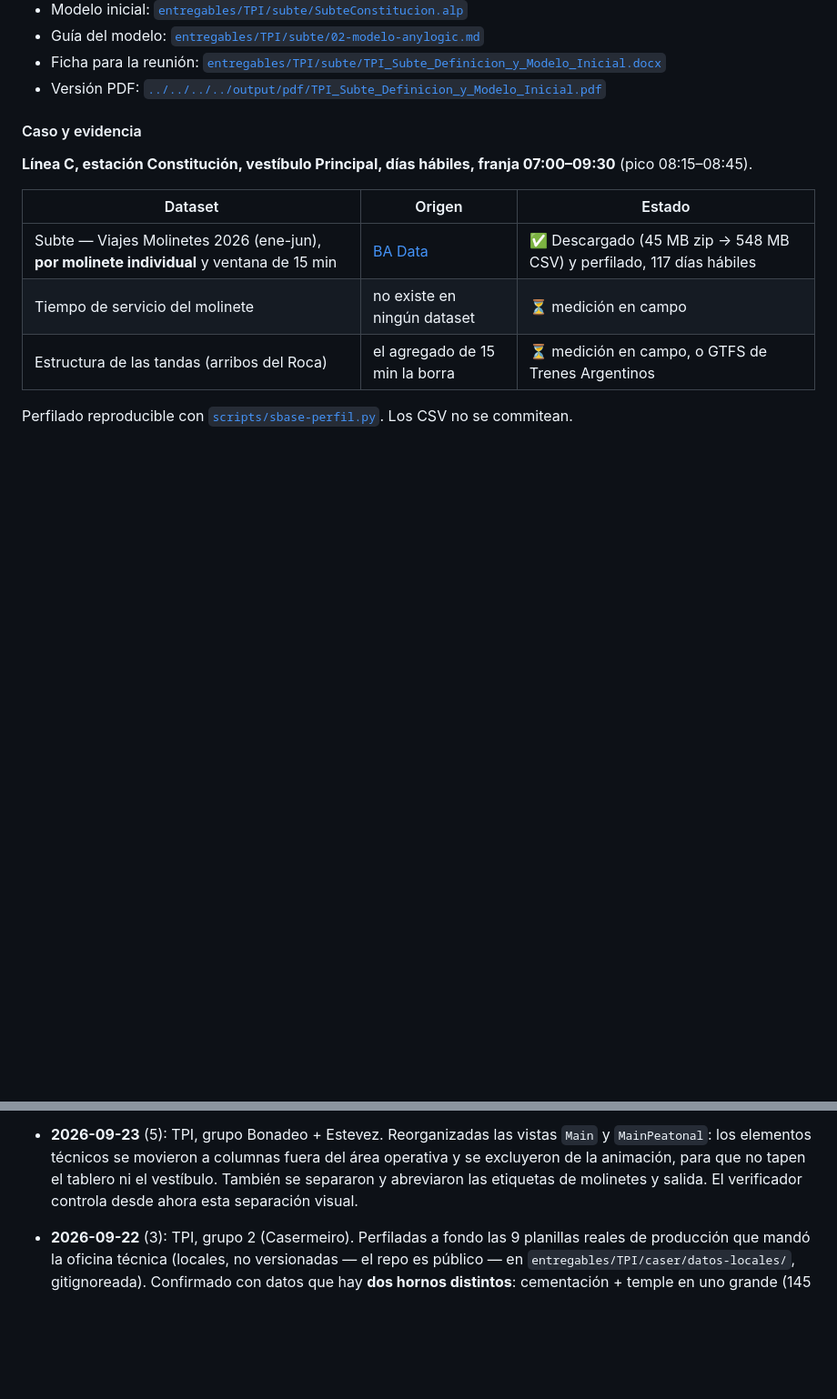
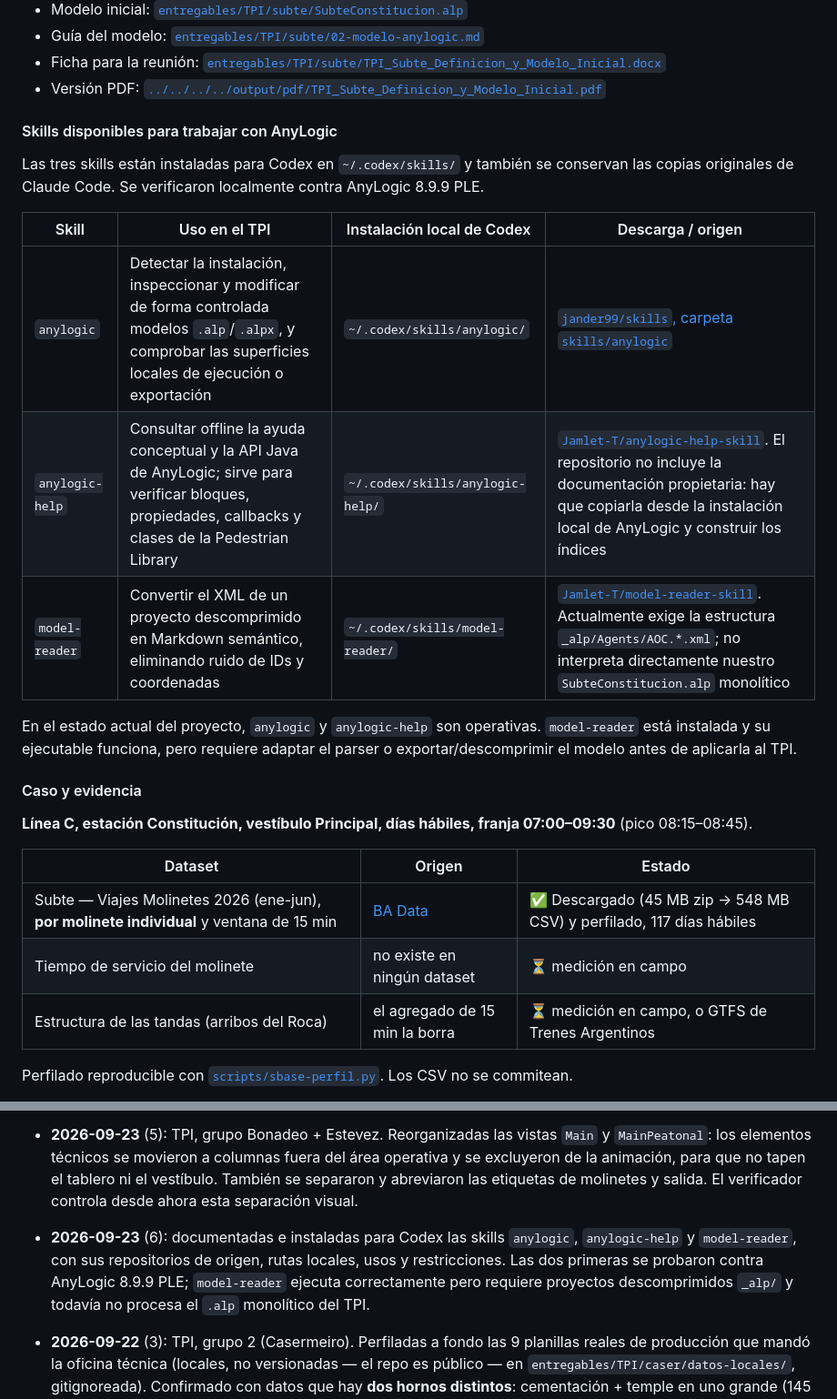
Before and after one commit to JuanBonadeo/utn_brain, a Markdown page: materias/SIM/SIM.md, 2 parts joined by grey strips. Shown at 91% size. GitHub-like rendering; blank space fills up the shorter version.

Commit message:
SIM: documentar skills de AnyLogic para Codex

```diff
--- a/materias/SIM/SIM.md
+++ b/materias/SIM/SIM.md
@@ -2617,6 +2617,21 @@ actual puede validarse el caudal agregado, pero no la espera ni la cola real.
 - Guía del modelo: [`entregables/TPI/subte/02-modelo-anylogic.md`](entregables/TPI/subte/02-modelo-anylogic.md)
 - Ficha para la reunión: [`entregables/TPI/subte/TPI_Subte_Definicion_y_Modelo_Inicial.docx`](entregables/TPI/subte/TPI_Subte_Definicion_y_Modelo_Inicial.docx)
 - Versión PDF: [`../../../../output/pdf/TPI_Subte_Definicion_y_Modelo_Inicial.pdf`](../../../../output/pdf/TPI_Subte_Definicion_y_Modelo_Inicial.pdf)
+
+#### Skills disponibles para trabajar con AnyLogic
+
+Las tres skills están instaladas para Codex en `~/.codex/skills/` y también se conservan las copias
+originales de Claude Code. Se verificaron localmente contra AnyLogic 8.9.9 PLE.
+
+| Skill | Uso en el TPI | Instalación local de Codex | Descarga / origen |
+|---|---|---|---|
+| `anylogic` | Detectar la instalación, inspeccionar y modificar de forma controlada modelos `.alp`/`.alpx`, y comprobar las superficies locales de ejecución o exportación | `~/.codex/skills/anylogic/` | [`jander99/skills`, carpeta `skills/anylogic`](https://github.com/jander99/skills/tree/main/skills/anylogic) |
+| `anylogic-help` | Consultar offline la ayuda conceptual y la API Java de AnyLogic; sirve para verificar bloques, propiedades, callbacks y clases de la Pedestrian Library | `~/.codex/skills/anylogic-help/` | [`Jamlet-T/anylogic-help-skill`](https://github.com/Jamlet-T/anylogic-help-skill). El repositorio no incluye la documentación propietaria: hay que copiarla desde la instalación local de AnyLogic y construir los índices |
+| `model-reader` | Convertir el XML de un proyecto descomprimido en Markdown semántico, eliminando ruido de IDs y coordenadas | `~/.codex/skills/model-reader/` | [`Jamlet-T/model-reader-skill`](https://github.com/Jamlet-T/model-reader-skill). Actualmente exige la estructura `_alp/Agents/AOC.*.xml`; no interpreta directamente nuestro `SubteConstitucion.alp` monolítico |
+
+En el estado actual del proyecto, `anylogic` y `anylogic-help` son operativas. `model-reader` está instalada
+y su ejecutable funciona, pero requiere adaptar el parser o exportar/descomprimir el modelo antes de aplicarla
+al TPI.
 
 #### Caso y evidencia
 
@@ -2753,6 +2768,10 @@ subte, y sobre la misma estación.
   elementos técnicos se movieron a columnas fuera del área operativa y se excluyeron de la animación, para
   que no tapen el tablero ni el vestíbulo. También se separaron y abreviaron las etiquetas de molinetes y
   salida. El verificador controla desde ahora esta separación visual.
+- **2026-09-23** (6): documentadas e instaladas para Codex las skills `anylogic`, `anylogic-help` y
+  `model-reader`, con sus repositorios de origen, rutas locales, usos y restricciones. Las dos primeras se
+  probaron contra AnyLogic 8.9.9 PLE; `model-reader` ejecuta correctamente pero requiere proyectos
+  descomprimidos `_alp/` y todavía no procesa el `.alp` monolítico del TPI.
 - **2026-09-22** (3): TPI, grupo 2 (Casermeiro). Perfiladas a fondo las 9 planillas reales de producción que
   mandó la oficina técnica (locales, no versionadas — el repo es público — en
   `entregables/TPI/caser/datos-locales/`, gitignoreada). Confirmado con datos que hay **dos hornos
```
